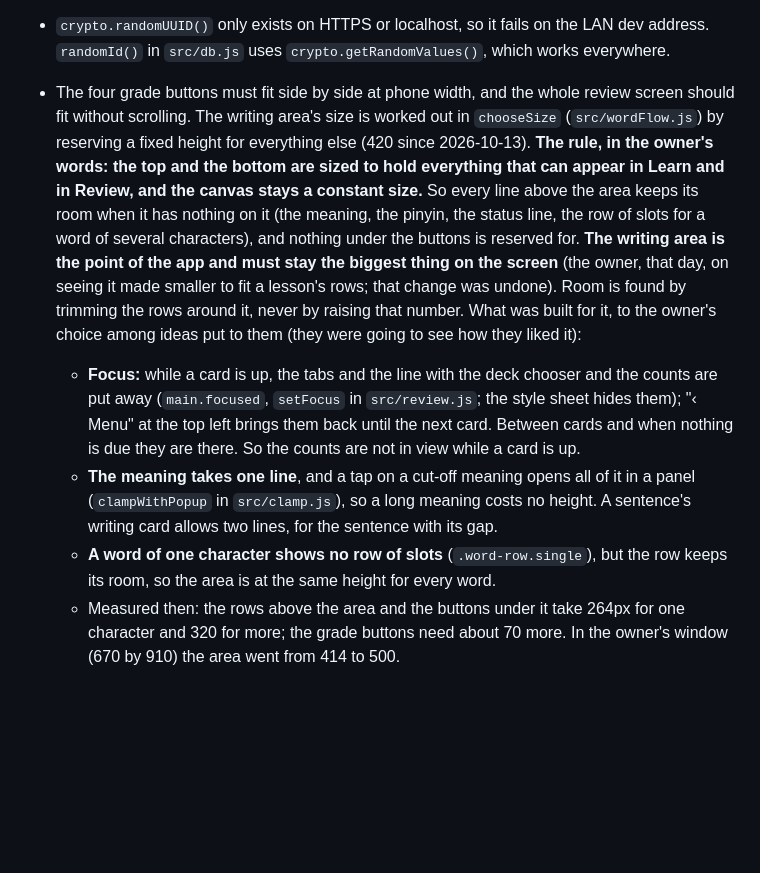
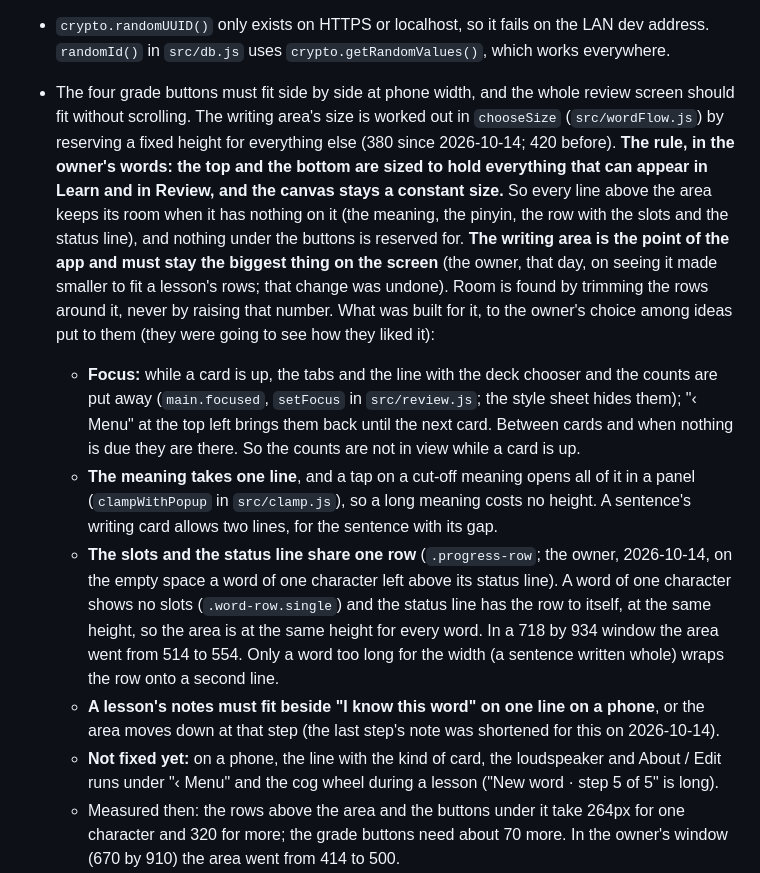
Before and after one commit to BunnyApocalypse/yutu-chinese, a Markdown page: CLAUDE.md, the part around the change. Rendered like a GitHub page; blank space fills up the shorter version.

Commit message:
Describe the shared row of slots and status line in the project notes
Co-Authored-By: Claude Opus 5.5 <noreply@anthropic.com>

```diff
--- a/CLAUDE.md
+++ b/CLAUDE.md
@@ -489,10 +489,12 @@ Asked for by the owner on 2026-10-13; the screens' wording and the extras noted
 - **Stroke numbers can differ between the two sets** for the same character (花 has 8 strokes in one and 7 in the other). Never hard-code a stroke number for a character; derive what you need from the data in use, as `src/shortcuts.js` does.
 - The slot row sets `lang` (`zh-Hant-TW` or `zh-Hans-CN`) so the device picks the right regional font. Without it a phone may show Japanese or mainland glyphs for the same character.
 - `crypto.randomUUID()` only exists on HTTPS or localhost, so it fails on the LAN dev address. `randomId()` in `src/db.js` uses `crypto.getRandomValues()`, which works everywhere.
-- The four grade buttons must fit side by side at phone width, and the whole review screen should fit without scrolling. The writing area's size is worked out in `chooseSize` (`src/wordFlow.js`) by reserving a fixed height for everything else (420 since 2026-10-13). **The rule, in the owner's words: the top and the bottom are sized to hold everything that can appear in Learn and in Review, and the canvas stays a constant size.** So every line above the area keeps its room when it has nothing on it (the meaning, the pinyin, the status line, the row of slots for a word of several characters), and nothing under the buttons is reserved for. **The writing area is the point of the app and must stay the biggest thing on the screen** (the owner, that day, on seeing it made smaller to fit a lesson's rows; that change was undone). Room is found by trimming the rows around it, never by raising that number. What was built for it, to the owner's choice among ideas put to them (they were going to see how they liked it):
+- The four grade buttons must fit side by side at phone width, and the whole review screen should fit without scrolling. The writing area's size is worked out in `chooseSize` (`src/wordFlow.js`) by reserving a fixed height for everything else (380 since 2026-10-14; 420 before). **The rule, in the owner's words: the top and the bottom are sized to hold everything that can appear in Learn and in Review, and the canvas stays a constant size.** So every line above the area keeps its room when it has nothing on it (the meaning, the pinyin, the row with the slots and the status line), and nothing under the buttons is reserved for. **The writing area is the point of the app and must stay the biggest thing on the screen** (the owner, that day, on seeing it made smaller to fit a lesson's rows; that change was undone). Room is found by trimming the rows around it, never by raising that number. What was built for it, to the owner's choice among ideas put to them (they were going to see how they liked it):
   - **Focus:** while a card is up, the tabs and the line with the deck chooser and the counts are put away (`main.focused`, `setFocus` in `src/review.js`; the style sheet hides them); "‹ Menu" at the top left brings them back until the next card. Between cards and when nothing is due they are there. So the counts are not in view while a card is up.
   - **The meaning takes one line**, and a tap on a cut-off meaning opens all of it in a panel (`clampWithPopup` in `src/clamp.js`), so a long meaning costs no height. A sentence's writing card allows two lines, for the sentence with its gap.
-  - **A word of one character shows no row of slots** (`.word-row.single`), but the row keeps its room, so the area is at the same height for every word.
+  - **The slots and the status line share one row** (`.progress-row`; the owner, 2026-10-14, on the empty space a word of one character left above its status line). A word of one character shows no slots (`.word-row.single`) and the status line has the row to itself, at the same height, so the area is at the same height for every word. In a 718 by 934 window the area went from 514 to 554. Only a word too long for the width (a sentence written whole) wraps the row onto a second line.
+  - **A lesson's notes must fit beside "I know this word" on one line on a phone**, or the area moves down at that step (the last step's note was shortened for this on 2026-10-14).
+  - **Not fixed yet:** on a phone, the line with the kind of card, the loudspeaker and About / Edit runs under "‹ Menu" and the cog wheel during a lesson ("New word · step 5 of 5" is long).
   - Measured then: the rows above the area and the buttons under it take 264px for one character and 320 for more; the grade buttons need about 70 more. In the owner's window (670 by 910) the area went from 414 to 500.
   - **Nothing is added under the grade buttons, and nothing above the area changes height while a word is written** (the owner, on a screencast that day): "About" and "Edit" (once "About this word" and "Edit word", on rows of their own under the grades) are links beside the kind of card, and on a writing card the pinyin's line keeps its room while the pinyin is hidden.
   - **The card sits at the same height whatever kind it is** (the owner, on a screencast: the canvas jumped between the steps of a lesson): `showPartsFor` no longer takes the row of slots and the status line away on meaning and pinyin cards but makes them invisible (`ghost`), and the card's face is exactly the size of the writing area with its edge. **A tone card's face looks like the writing area**, with the same guide lines (`.card-face.drawable`), since it is drawn on.
```
